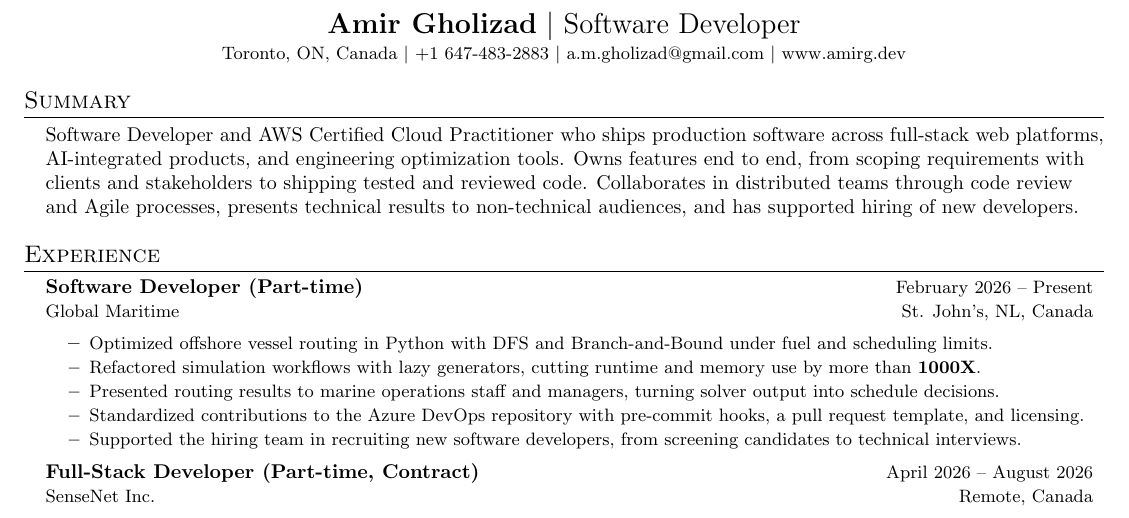
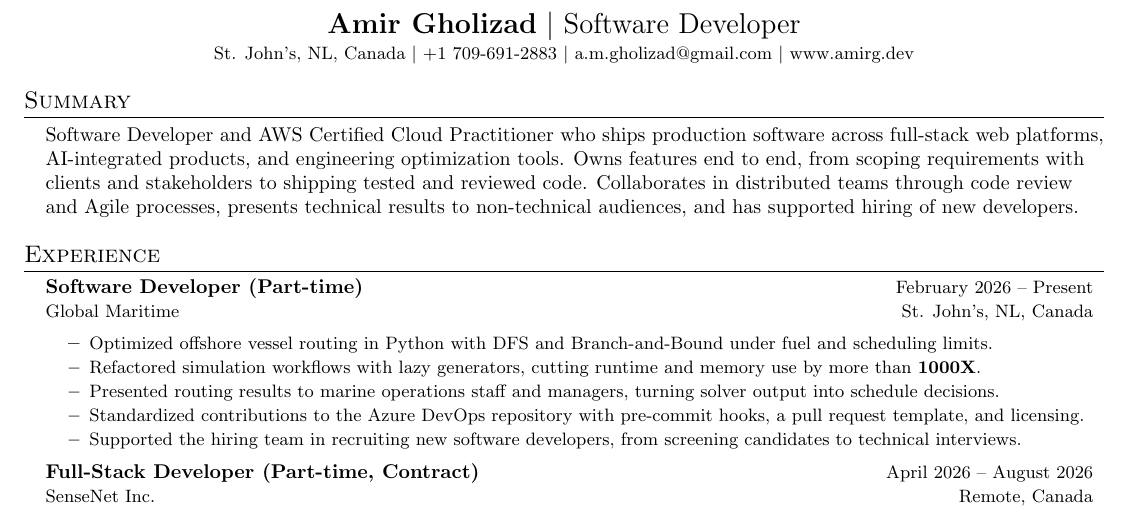
Before and after one commit to amirgholizad/amirgholizad.github.io, a LaTeX CV (assets/files/AmirGholizadResume.tex): part of the page, cut so that both start at the same text. Compiled offline with pdfLaTeX.

Commit message:
update resume

```diff
--- a/assets/files/AmirGholizadResume2026.tex
+++ b/assets/files/AmirGholizadResume.tex
@@ -70,7 +70,7 @@
 %----------HEADING----------
 \begin{center}
     {\Large \textbf{\scshape Amir Gholizad} $|$ Software Developer}\\[1pt]
-    {\small Toronto, ON, Canada $|$ +1 647-483-2883 $|$ a.m.gholizad@gmail.com $|$ www.amirg.dev}
+    {\small St. John's, NL, Canada $|$ +1 709-691-2883 $|$ a.m.gholizad@gmail.com $|$ www.amirg.dev}
 \end{center}
 
 %-----------SUMMARY-----------
```
Also changed, not shown: assets/files/AmirGholizadResume.pdf (added), assets/files/AmirGholizadResume2026.pdf (deleted).
